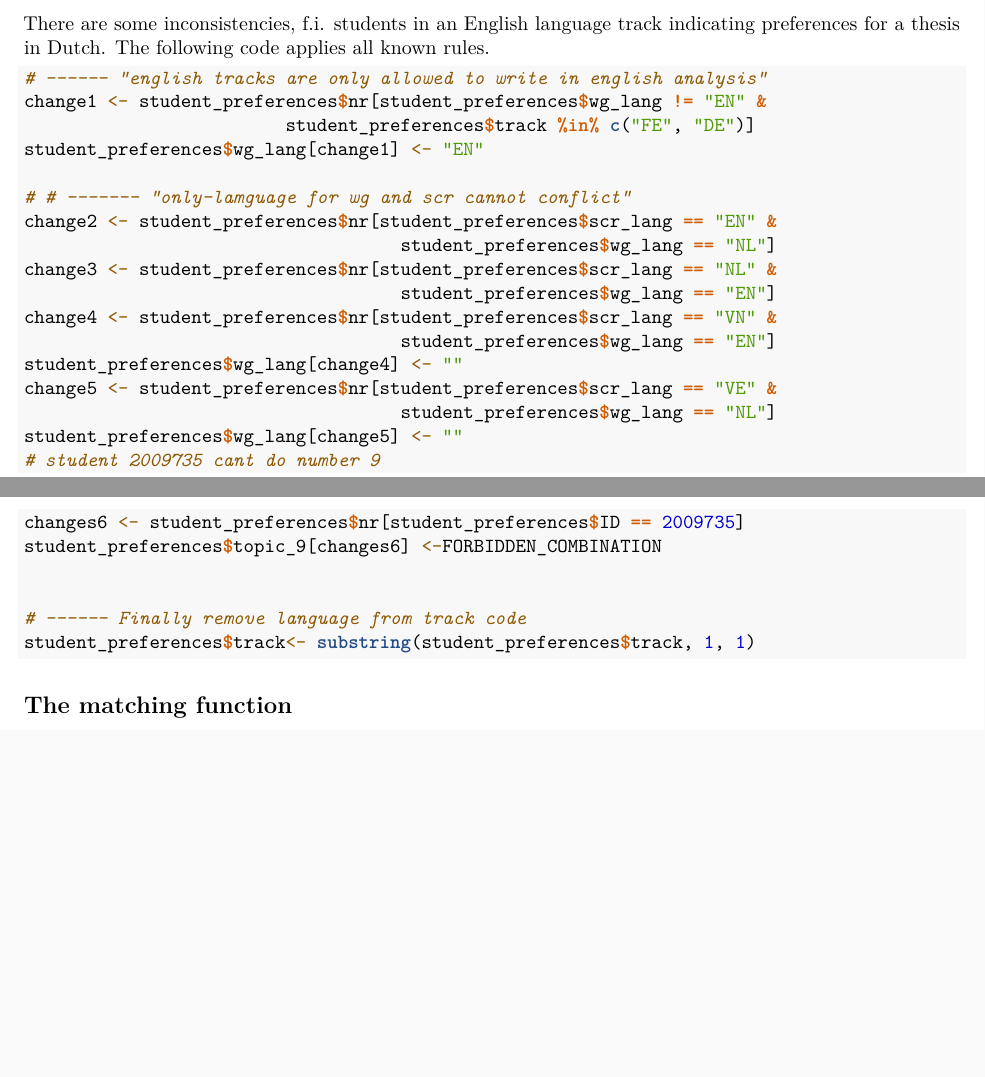
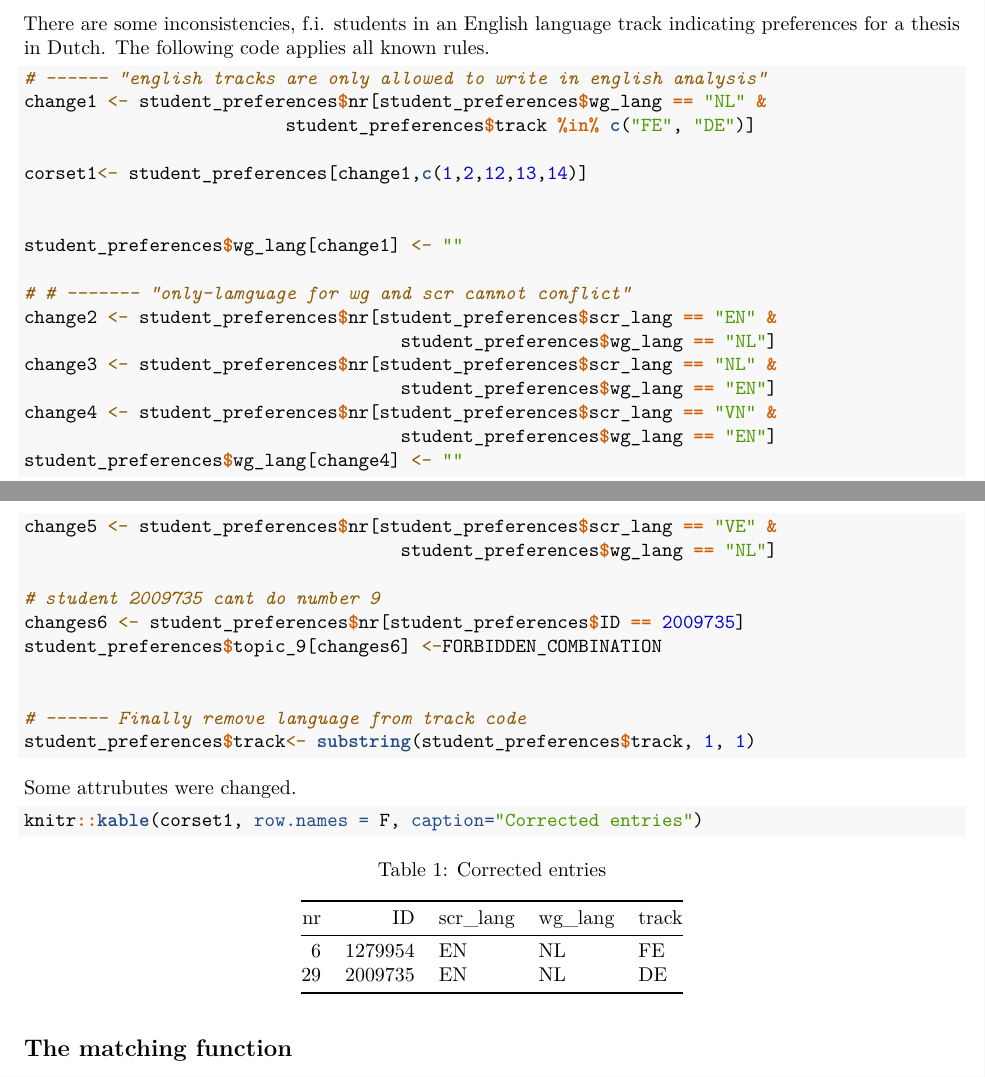
Before and after one commit to MrOoijer/hungaR, an R Markdown document (match_2019_09_06.Rmd): two parts of pages 2 and 3 of 10, joined at a grey line, cut so that both start at the same text, the shorter picture padded with empty space. Rendered offline with R 4.5, knitr and Pandoc, then LaTeX, with nearby package versions.

Commit message:
Version 0.4a

````diff
--- a/match_2019_09_06.Rmd
+++ b/match_2019_09_06.Rmd
@@ -98,9 +98,13 @@ There are some inconsistencies, f.i. students in an English language track indic
 
 ```{r}
 # ------ "english tracks are only allowed to write in english analysis"
-change1 <- student_preferences$nr[student_preferences$wg_lang != "EN" &
+change1 <- student_preferences$nr[student_preferences$wg_lang == "NL" &
                          student_preferences$track %in% c("FE", "DE")]
-student_preferences$wg_lang[change1] <- "EN"
+
+corset1<- student_preferences[change1,c(1,2,12,13,14)]
+
+
+student_preferences$wg_lang[change1] <- ""
 
 # # ------- "only-lamguage for wg and scr cannot conflict"
 change2 <- student_preferences$nr[student_preferences$scr_lang == "EN" &
@@ -112,7 +116,7 @@ change4 <- student_preferences$nr[student_preferences$scr_lang == "VN" &
 student_preferences$wg_lang[change4] <- ""
 change5 <- student_preferences$nr[student_preferences$scr_lang == "VE" &
                                     student_preferences$wg_lang == "NL"]
-student_preferences$wg_lang[change5] <- ""
+
 # student 2009735 cant do number 9
 changes6 <- student_preferences$nr[student_preferences$ID == 2009735]
 student_preferences$topic_9[changes6] <-FORBIDDEN_COMBINATION
@@ -121,6 +125,14 @@ student_preferences$topic_9[changes6] <-FORBIDDEN_COMBINATION
 # ------ Finally remove language from track code
 student_preferences$track<- substring(student_preferences$track, 1, 1)
 ```
+
+
+Some attrubutes were changed.
+
+```{r}
+knitr::kable(corset1, row.names = F, caption="Corrected entries")
+```
+
 
 ## The matching function
 
````
Also changed, not shown: cvt_2019_09_06.R (line endings or trailing spaces), match_2019_09_06.pdf.
